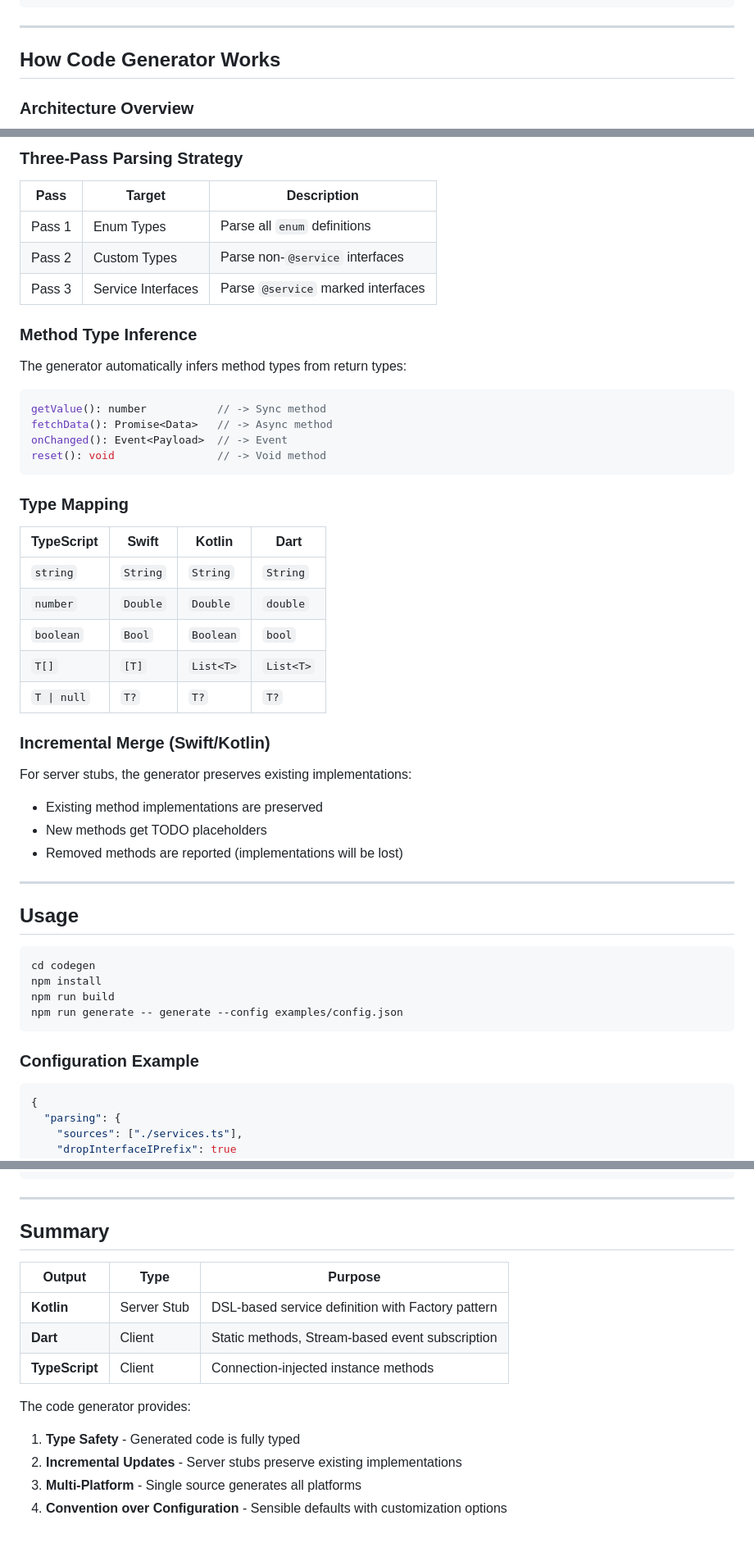
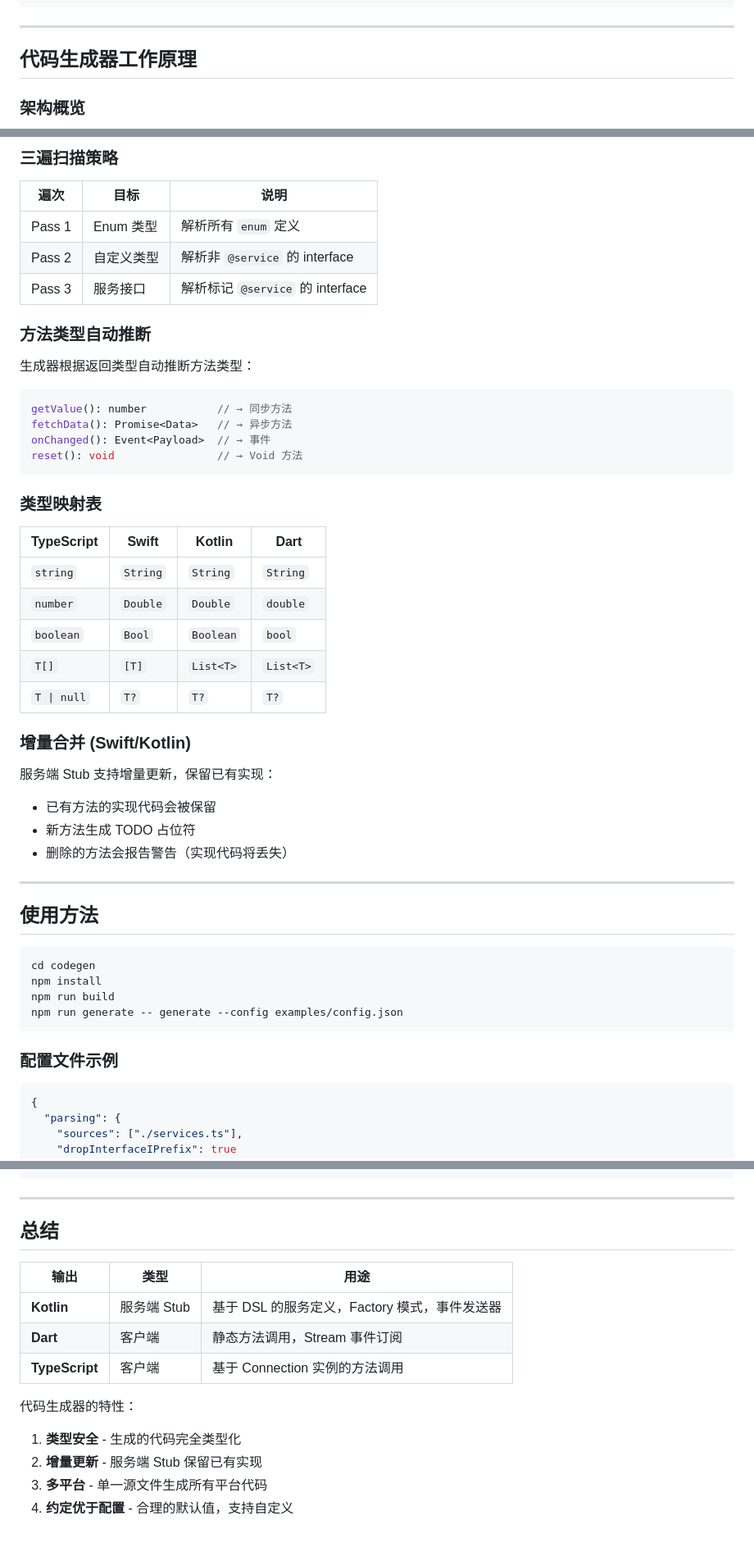
Before and after one commit to FeliksLv01/NativeRPC, a Markdown page: docs/CODEGEN-EXAMPLES.zh-CN.md, 3 parts joined by grey strips. Shown at 82% size. Rendered like a GitHub page.

````diff
--- a/docs/CODEGEN-EXAMPLES.md
+++ b/docs/CODEGEN-EXAMPLES.zh-CN.md
@@ -288,7 +288,7 @@ export interface NativeRPCConnection {
 
 ---
 
-## How Code Generator Works
+## 代码生成器工作原理
 
-### Architecture Overview
+### 架构概览
 
@@ -311,25 +332,25 @@ TypeScript Interface (@service, @serviceName)
 ```
 
-### Three-Pass Parsing Strategy
+### 三遍扫描策略
 
-| Pass | Target | Description |
-|------|--------|-------------|
-| Pass 1 | Enum Types | Parse all `enum` definitions |
-| Pass 2 | Custom Types | Parse non-`@service` interfaces |
-| Pass 3 | Service Interfaces | Parse `@service` marked interfaces |
+| 遍次 | 目标 | 说明 |
+|------|------|------|
+| Pass 1 | Enum 类型 | 解析所有 `enum` 定义 |
+| Pass 2 | 自定义类型 | 解析非 `@service` 的 interface |
+| Pass 3 | 服务接口 | 解析标记 `@service` 的 interface |
 
-### Method Type Inference
+### 方法类型自动推断
 
-The generator automatically infers method types from return types:
+生成器根据返回类型自动推断方法类型：
 
 ```typescript
-getValue(): number           // -> Sync method
-fetchData(): Promise<Data>   // -> Async method
-onChanged(): Event<Payload>  // -> Event
-reset(): void                // -> Void method
+getValue(): number           // → 同步方法
+fetchData(): Promise<Data>   // → 异步方法
+onChanged(): Event<Payload>  // → 事件
+reset(): void                // → Void 方法
 ```
 
-### Type Mapping
+### 类型映射表
 
 | TypeScript | Swift | Kotlin | Dart |
 |------------|-------|--------|------|
@@ -339,17 +360,17 @@ reset(): void                // -> Void method
 | `T[]` | `[T]` | `List<T>` | `List<T>` |
 | `T \| null` | `T?` | `T?` | `T?` |
 
-### Incremental Merge (Swift/Kotlin)
+### 增量合并 (Swift/Kotlin)
 
-For server stubs, the generator preserves existing implementations:
+服务端 Stub 支持增量更新，保留已有实现：
 
-- Existing method implementations are preserved
-- New methods get TODO placeholders
-- Removed methods are reported (implementations will be lost)
+- 已有方法的实现代码会被保留
+- 新方法生成 TODO 占位符
+- 删除的方法会报告警告（实现代码将丢失）
 
 ---
 
-## Usage
+## 使用方法
 
 ```bash
 cd codegen
@@ -358,7 +379,7 @@ npm run build
 npm run generate -- generate --config examples/config.json
 ```
 
-### Configuration Example
+### 配置文件示例
 
 ```json
 {
@@ -388,17 +409,17 @@ npm run generate -- generate --config examples/config.json
 
 ---
 
-## Summary
+## 总结
 
-| Output | Type | Purpose |
-|--------|------|---------|
-| **Kotlin** | Server Stub | DSL-based service definition with Factory pattern |
-| **Dart** | Client | Static methods, Stream-based event subscription |
-| **TypeScript** | Client | Connection-injected instance methods |
+| 输出 | 类型 | 用途 |
+|------|------|------|
+| **Kotlin** | 服务端 Stub | 基于 DSL 的服务定义，Factory 模式，事件发送器 |
+| **Dart** | 客户端 | 静态方法调用，Stream 事件订阅 |
+| **TypeScript** | 客户端 | 基于 Connection 实例的方法调用 |
 
-The code generator provides:
+代码生成器的特性：
 
-1. **Type Safety** - Generated code is fully typed
-2. **Incremental Updates** - Server stubs preserve existing implementations
-3. **Multi-Platform** - Single source generates all platforms
-4. **Convention over Configuration** - Sensible defaults with customization options
+1. **类型安全** - 生成的代码完全类型化
+2. **增量更新** - 服务端 Stub 保留已有实现
+3. **多平台** - 单一源文件生成所有平台代码
+4. **约定优于配置** - 合理的默认值，支持自定义
````
Also changed, not shown: other parts of docs/CODEGEN-EXAMPLES.zh-CN.md (+61 -40 lines).
